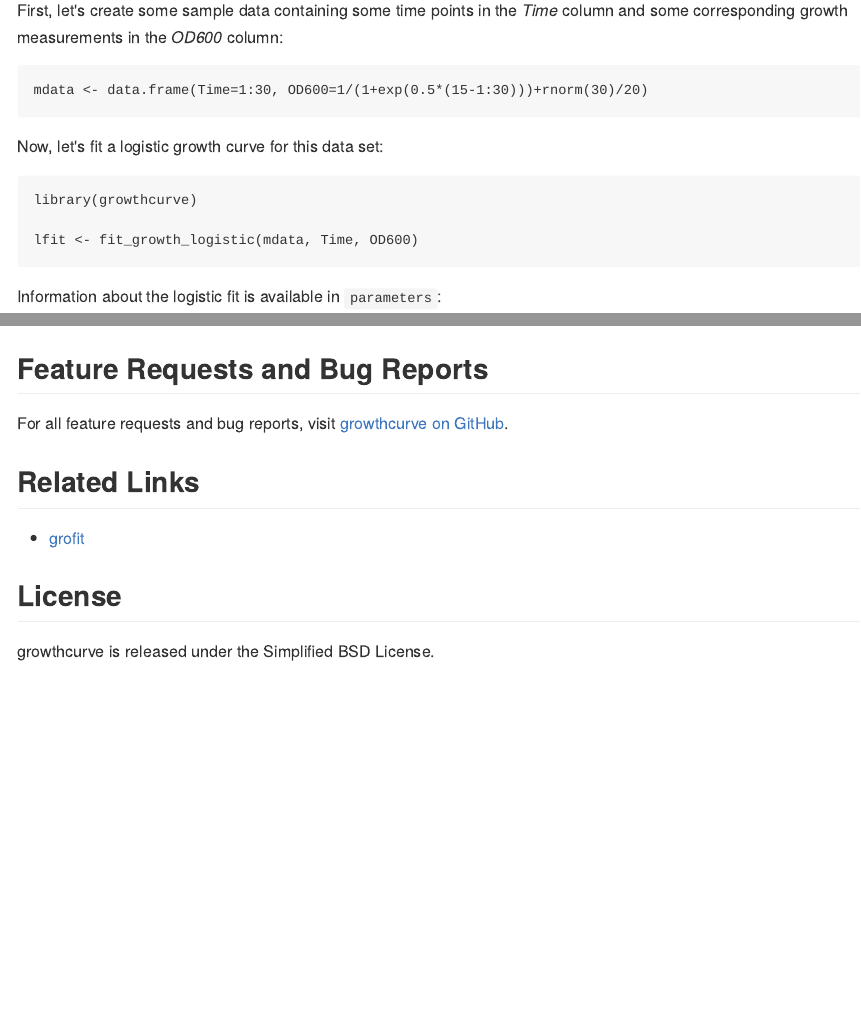
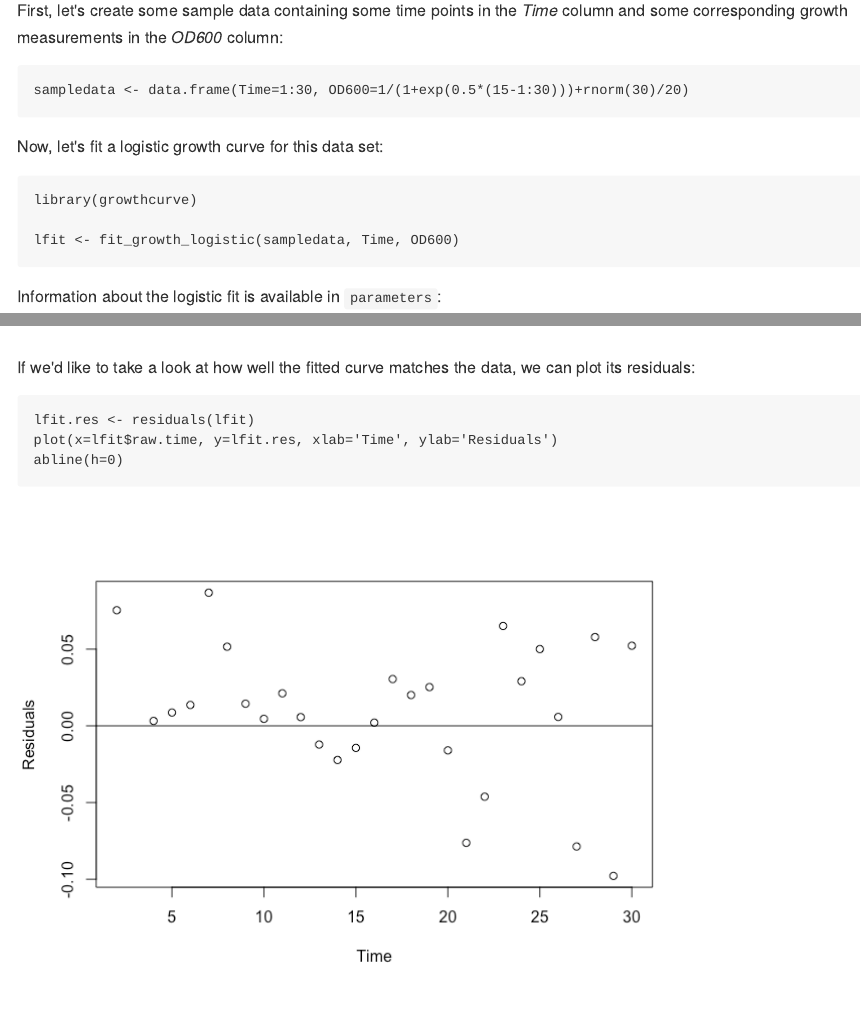
Before and after one commit to briandconnelly/growthcurve, an R Markdown document (README.Rmd): the page in a window 1100 px wide, from 580 px down, and a second part further down, joined at a grey line. The pictures show the output file README.md that the author committed with the source, drawn offline in the style of GitHub.

Commit message:
Added residual plot to README

````diff
--- a/README.Rmd
+++ b/README.Rmd
@@ -31,7 +31,7 @@ This is temporary, as I plan to eventually make growthcurve an independent tool
 First, let's create some sample data containing some time points in the *Time* column and some corresponding growth measurements in the *OD600* column:
 
 ```{r sampledata1}
-mdata <- data.frame(Time=1:30, OD600=1/(1+exp(0.5*(15-1:30)))+rnorm(30)/20)
+sampledata <- data.frame(Time=1:30, OD600=1/(1+exp(0.5*(15-1:30)))+rnorm(30)/20)
 ```
 
 Now, let's fit a logistic growth curve for this data set:
@@ -39,7 +39,7 @@ Now, let's fit a logistic growth curve for this data set:
 ```{r example_logistic, results='hide'}
 library(growthcurve)
 
-lfit <- fit_growth_logistic(mdata, Time, OD600)
+lfit <- fit_growth_logistic(sampledata, Time, OD600)
 ```
 
 Information about the logistic fit is available in `parameters`:
@@ -56,6 +56,15 @@ We can also plot the results:
 plot(lfit)
 ```
 
+If we'd like to take a look at how well the fitted curve matches the data, we can plot its residuals:
+
+```{r resid_example_logistic}
+lfit.res <- residuals(lfit)
+plot(x=lfit$raw.time, y=lfit.res, xlab='Time', ylab='Residuals')
+abline(h=0)
+```
+
+
 ## Feature Requests and Bug Reports
 
 For all feature requests and bug reports, visit [growthcurve on GitHub](https://github.com/briandconnelly/growthcurve/issues).
````
Also changed, not shown: README.md, figures/plot_example_logistic-1.png, figures/resid_example_logistic-1.png (added).
